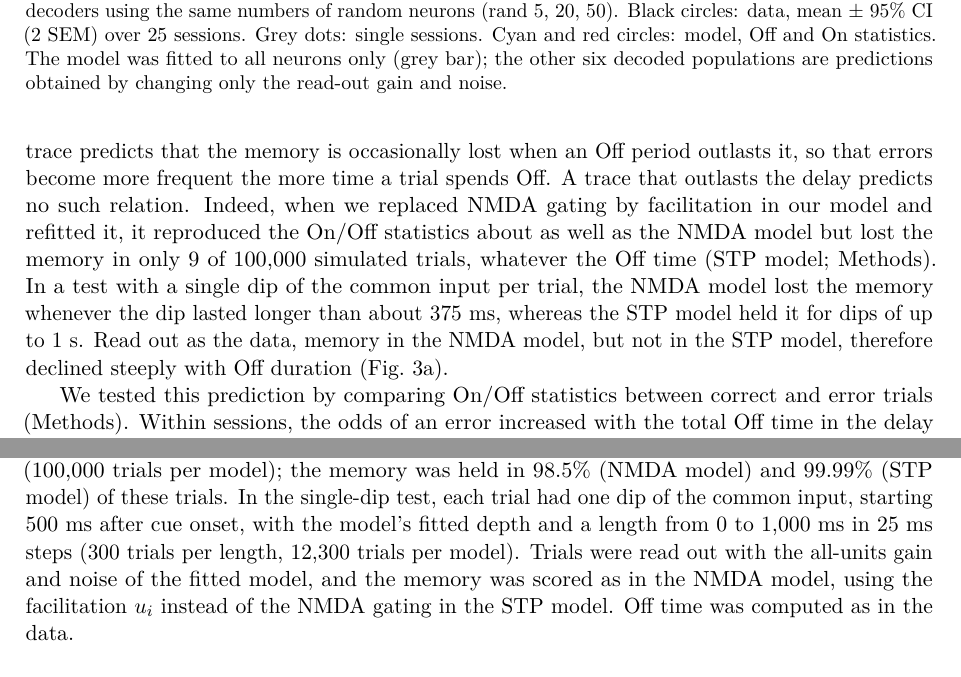
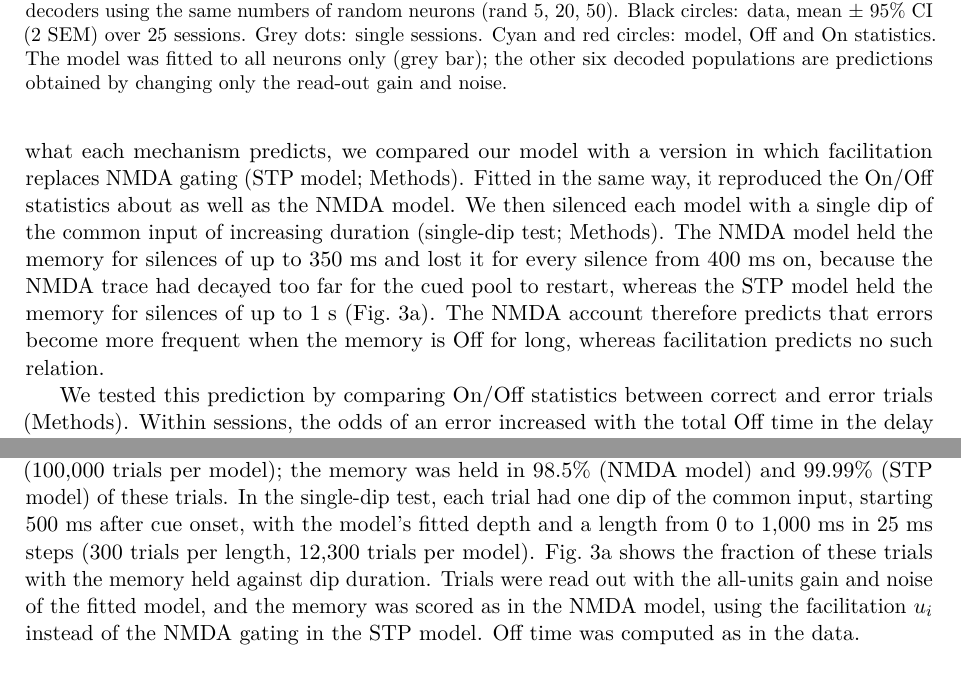
Before and after one commit to jmourabarbosa/gamma_bursts-, a LaTeX paper (paper/main.tex): two parts of pages 4 and 8 of 10, joined at a grey line, cut so that both start at the same text. Compiled offline with pdfLaTeX.

Commit message:
paper: Figure 3a model prediction vs silence duration; section rewritten around it, caption and methods updated; recompiled PDF
Co-Authored-By: Claude Opus 5.5 <noreply@anthropic.com>
Claude-Session: https://claude.ai/code/session_01Muxo6fVhqMZ2e3pmGJiRgd

```diff
--- a/paper/main.tex
+++ b/paper/main.tex
@@ -71,9 +71,9 @@ If Off states come from shared dips in network activity, the same dynamics, read
 
 \subsection{Errors increase with time Off, as expected from an NMDA trace}
 
-So far, we analysed correct trials only, but error trials can help distinguish between the two accounts of working memory. NMDA currents and short-term synaptic facilitation can both carry a memory across brief Off states, but on different time scales: NMDA gating decays within ${\sim}$150~ms, whereas facilitation decays over ${\sim}$1.5~s \citep{mongillo2008,mi2017}, comparable to the whole memory period (the delay ended 1.4--1.6~s after cue onset). A short trace predicts that the memory is occasionally lost when an Off period outlasts it, so that errors become more frequent the more time a trial spends Off. A trace that outlasts the delay predicts no such relation. Indeed, when we replaced NMDA gating by facilitation in our model and refitted it, it reproduced the On/Off statistics about as well as the NMDA model but lost the memory in only 9 of 100,000 simulated trials, whatever the Off time (STP model; Methods). In a test with a single dip of the common input per trial, the NMDA model lost the memory whenever the dip lasted longer than about 375~ms, whereas the STP model held it for dips of up to 1~s. Read out as the data, memory in the NMDA model, but not in the STP model, therefore declined steeply with Off duration (Fig.~3a).
+So far, we analysed correct trials only, but error trials can help distinguish between the two accounts of working memory. NMDA currents and short-term synaptic facilitation can both carry a memory across brief Off states, but on different time scales: NMDA gating decays within ${\sim}$150~ms, whereas facilitation decays over ${\sim}$1.5~s \citep{mongillo2008,mi2017}, comparable to the whole memory period (the delay ended 1.4--1.6~s after cue onset). To see what each mechanism predicts, we compared our model with a version in which facilitation replaces NMDA gating (STP model; Methods). Fitted in the same way, it reproduced the On/Off statistics about as well as the NMDA model. We then silenced each model with a single dip of the common input of increasing duration (single-dip test; Methods). The NMDA model held the memory for silences of up to 350~ms and lost it for every silence from 400~ms on, because the NMDA trace had decayed too far for the cued pool to restart, whereas the STP model held the memory for silences of up to 1~s (Fig.~3a). The NMDA account therefore predicts that errors become more frequent when the memory is Off for long, whereas facilitation predicts no such relation.
 
-We tested this prediction by comparing On/Off statistics between correct and error trials (Methods). Within sessions, the odds of an error increased with the total Off time in the delay and with the mean length of Off states, and decreased with the total On time, but did not depend on the number of Off states (Fig.~3b). Errors thus depended on how long the memory was Off, not on how often it went Off: frequent Off states are harmless as long as each is brief. The effect was clear in monkeys H and J ($\beta$ per SD of total Off time 0.48, $p = 1\times10^{-4}$, and 0.52, $p = 0.005$) but weak in monkey A ($\beta = 0.10$, $p = 0.13$).
+We tested this prediction by comparing On/Off statistics between correct and error trials (Methods). Within sessions, the odds of an error increased with the total Off time in the delay and with the mean length of Off states, and decreased with the total On time, but did not depend on the number of Off states (Fig.~3b). Errors thus depended on how long the memory was Off, not on how often it went Off: frequent Off states are harmless as long as each is brief. The effect was clear in monkeys H and J ($\beta$ per SD of total Off time 0.48, $p = 1\times10^{-4}$, and 0.52, $p = 0.005$) but weak in monkey A ($\beta$ = 0.10, $p = 0.13$).
 
 Finally, we asked which time constant of the trace best explains how performance falls with Off time. We varied $\tau_N$ in the fitted NMDA model, leaving all other parameters unchanged, and simulated each version with its own fitted dips, read out as the data. In these simulations, the memory is lost when a single Off period outlasts the NMDA trace and the cued pool cannot restart (with $\tau_N$ = 150~ms, single dips longer than about 375~ms; Fig.~3a), whereas long Off times made of several brief Off states are mostly bridged. We linked the probability that the memory was held to the probability of a correct response, assuming that the monkeys guess among the 8 locations after a memory loss and that other errors do not depend on Off time (Methods). With the best-fitting $\tau_N$ of 123~ms, the model reproduced the decline of the pooled fraction correct (Fig.~3c). A bootstrap over sessions gave a 95\% interval of 101--190~ms (Fig.~3d), and the estimate changed little with the assumed guessing rate (Methods). The decline of performance with Off time thus calls for a trace of about 120~ms, close to measured NMDA receptor kinetics and to the 150~ms assumed in the fitted model, and far shorter than the ${\sim}$1.5~s of facilitation.
 
@@ -147,7 +147,7 @@ with $U = 0.3$ and $\tau_f = 1.5$~s. To simplify fitting and to give the STP mod
 
 \subsection{Simulations of memory against Off time}
 
-To compare with the behaviour, each fitted model was then simulated with its own random dips (100,000 trials per model); the memory was held in 98.5\% (NMDA model) and 99.99\% (STP model) of these trials. In the single-dip test, each trial had one dip of the common input, starting 500~ms after cue onset, with the model's fitted depth and a length from 0 to 1,000~ms in 25~ms steps (300 trials per length, 12,300 trials per model). Trials were read out with the all-units gain and noise of the fitted model, and the memory was scored as in the NMDA model, using the facilitation $u_i$ instead of the NMDA gating in the STP model. Off time was computed as in the data.
+To compare with the behaviour, each fitted model was then simulated with its own random dips (100,000 trials per model); the memory was held in 98.5\% (NMDA model) and 99.99\% (STP model) of these trials. In the single-dip test, each trial had one dip of the common input, starting 500~ms after cue onset, with the model's fitted depth and a length from 0 to 1,000~ms in 25~ms steps (300 trials per length, 12,300 trials per model). Fig.~3a shows the fraction of these trials with the memory held against dip duration. Trials were read out with the all-units gain and noise of the fitted model, and the memory was scored as in the NMDA model, using the facilitation $u_i$ instead of the NMDA gating in the STP model. Off time was computed as in the data.
 
 \subsection{NMDA time constant fitted to performance}
 
```
Also changed, not shown: paper/figures/fig3_behaviour_tau.png, paper/main.pdf, paper/main.tex (2 more changed lines), 1 other file.
